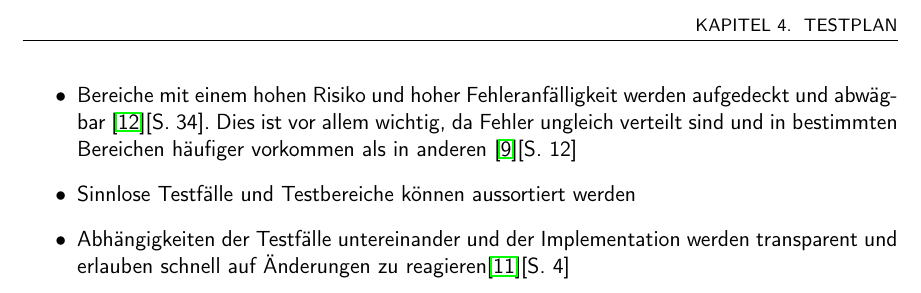
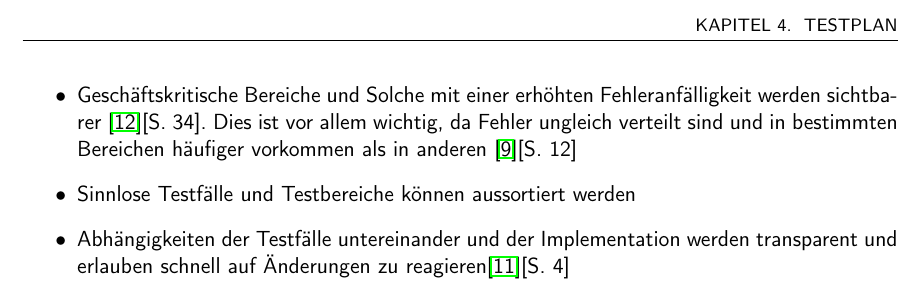
Before and after one commit to BernhardPosselt/bachelor-thesis, a LaTeX thesis (second/thesis/src/thesis.tex): part of page 12 of 20, cut so that both start at the same text. Compiled offline with pdfLaTeX.

Commit message:
typo fix

```diff
--- a/second/thesis/src/thesis.tex
+++ b/second/thesis/src/thesis.tex
@@ -242,7 +242,7 @@ Da die Entwicklung der Applikation meistens mit einem hohen Zeitdruck verbunden
 	\item Redundante Testfälle werden identifziert, Testfälle können zusammegelegt werden um Zeit zu sparen \cite{testing_apps_on_web}[S. 34]
 	\item Verschiedene Testbereiche können an mehrere Personen mit unterschiedlichen Fachkenntnissen verteilt werden um Personalengpässe zu vermeiden \cite{test_large_systems}[S. 19]
 	\item Ineffiziente Test-Tools und Test-Strategien können erkannt und verbessert werden \cite{eval_regression}[S. 25]
-	\item Bereiche mit einem hohen Risiko und hoher Fehleranfälligkeit werden aufgedeckt und abwägbar \cite{testing_apps_on_web}[S. 34]. Dies ist vor allem wichtig, da Fehler ungleich verteilt sind und in bestimmten Bereichen häufiger vorkommen als in anderen \cite{eval_regression}[S. 12]
+	\item Geschäftskritische Bereiche und Solche mit einer erhöhten  Fehleranfälligkeit werden sichtbarer \cite{testing_apps_on_web}[S. 34]. Dies ist vor allem wichtig, da Fehler ungleich verteilt sind und in bestimmten Bereichen häufiger vorkommen als in anderen \cite{eval_regression}[S. 12]
 	\item Sinnlose Testfälle und Testbereiche können aussortiert werden
 	\item Abhängigkeiten der Testfälle untereinander und der Implementation werden transparent und erlauben schnell auf Änderungen zu reagieren\cite{test_auto}[S. 4]
 \end{itemize}
```
Also changed, not shown: second/thesis/src/thesis.pdf.
